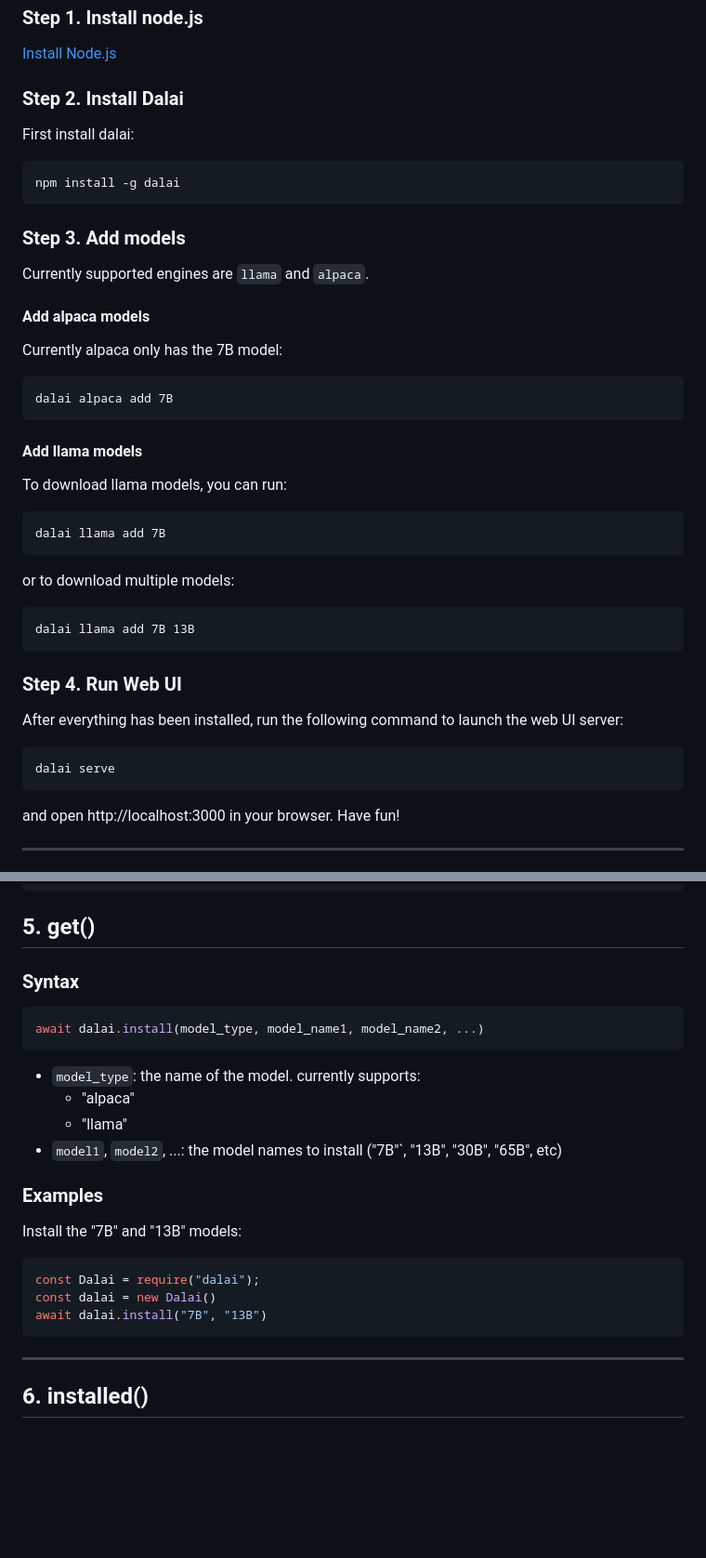
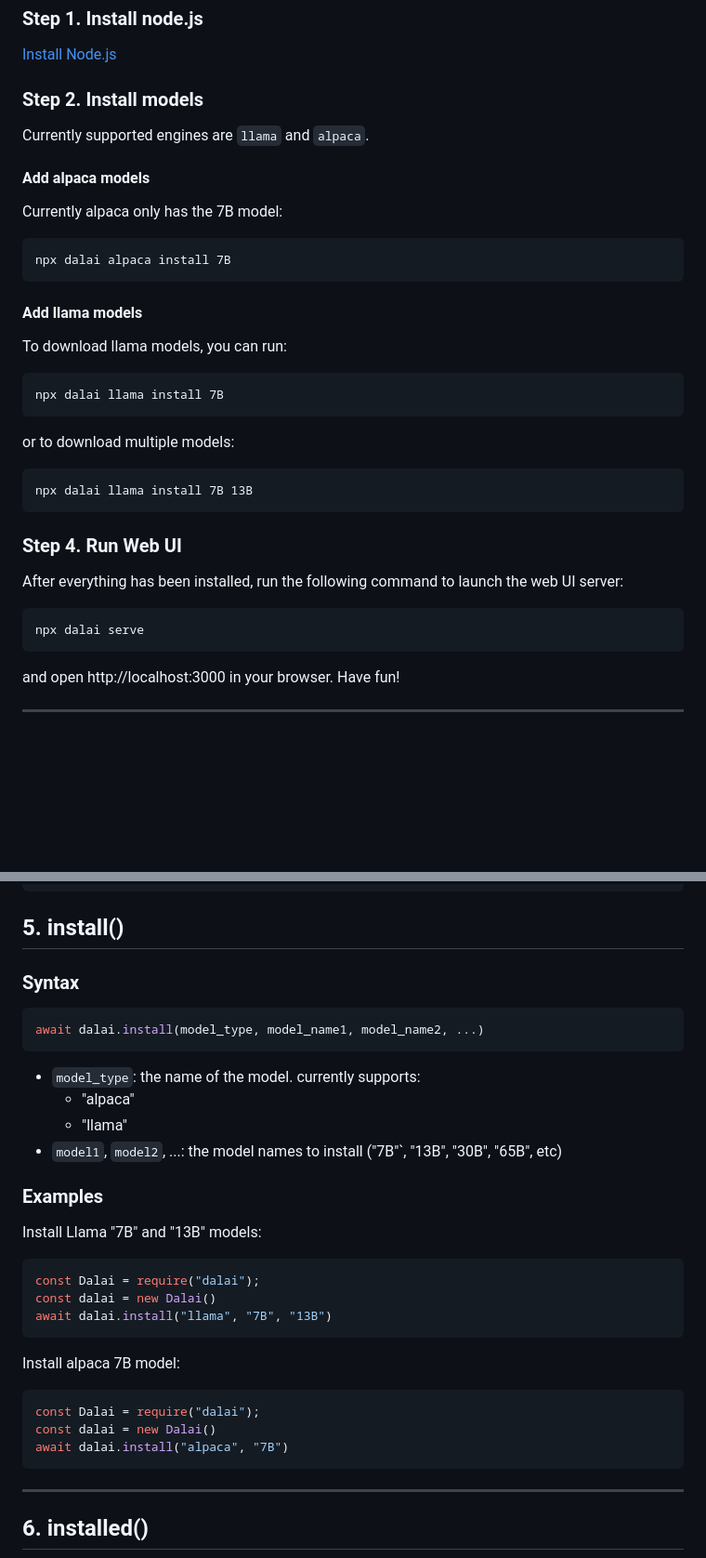
Before and after one commit to cocktailpeanut/dalai, a Markdown page: docs/README.md, 2 parts joined by grey strips. Shown: that part at 93% size. Drawn GitHub-style; blank space fills up the shorter version.

````diff
--- a/docs/README.md
+++ b/docs/README.md
@@ -104,15 +104,7 @@ You do NOT have to install all models, you can install one by one. Let's take a
 
 <a href="https://nodejs.org/en/download/" class='btn'>Install Node.js</a>
 
-### Step 2. Install Dalai
-
-First install dalai:
-
-```
-npm install -g dalai
-```
-
-### Step 3. Add models
+### Step 2. Install models
 
 Currently supported engines are `llama` and `alpaca`.
 
@@ -121,7 +113,7 @@ Currently supported engines are `llama` and `alpaca`.
 Currently alpaca only has the 7B model:
 
 ```
-dalai alpaca add 7B
+npx dalai alpaca install 7B
 ```
 
 
@@ -130,14 +122,14 @@ dalai alpaca add 7B
 To download llama models, you can run:
 
 ```
-dalai llama add 7B
+npx dalai llama install 7B
 ```
 
 
 or to download multiple models:
 
 ```
-dalai llama add 7B 13B
+npx dalai llama install 7B 13B
 ```
 
 
@@ -146,7 +138,7 @@ dalai llama add 7B 13B
 After everything has been installed, run the following command to launch the web UI server:
 
 ```
-dalai serve
+npx dalai serve
 ```
 
 and open http://localhost:3000 in your browser. Have fun!
@@ -498,7 +467,7 @@ http.listen(3000, () => {
 })
 ```
 
-## 5. get()
+## 5. install()
 
 ### Syntax
 
@@ -513,13 +482,21 @@ await dalai.install(model_type, model_name1, model_name2, ...)
 
 ### Examples
 
-Install the "7B" and "13B" models:
+Install Llama "7B" and "13B" models:
 
 
 ```javascript
 const Dalai = require("dalai");
 const dalai = new Dalai()
-await dalai.install("7B", "13B")
+await dalai.install("llama", "7B", "13B")
+```
+
+Install alpaca 7B model:
+
+```javascript
+const Dalai = require("dalai");
+const dalai = new Dalai()
+await dalai.install("alpaca", "7B")
 ```
 
 ---
````
Also changed, not shown: other parts of docs/README.md (+32 -58 lines), docs/npx.png (added), 3 other files.
